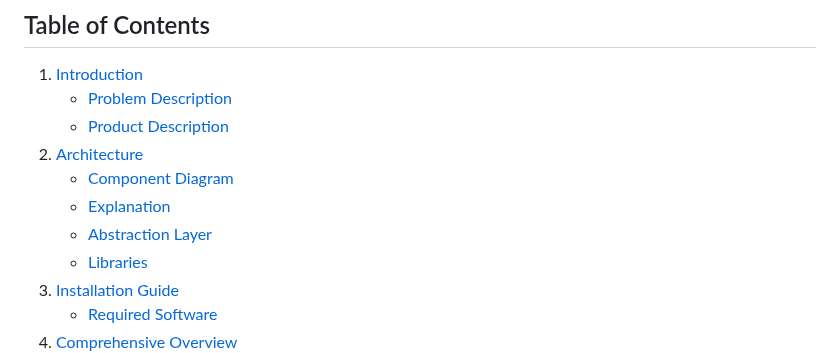
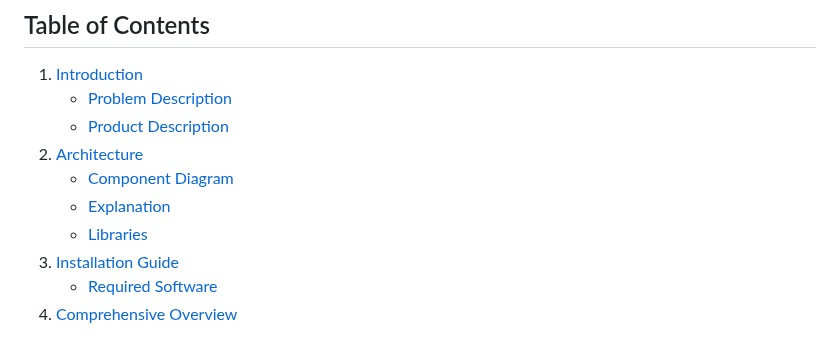
Before and after one commit to nmshd/rust-crypto, a Markdown page: Documentation/Doc.md, the part around the change. GitHub-like rendering.

Commit message:
Update Doc.md
Deleted section

```diff
--- a/Documentation/Doc.md
+++ b/Documentation/Doc.md
@@ -6,7 +6,6 @@
 2. [Architecture](#architecture)
     - [Component Diagram](#component-diagram)
     - [Explanation](#explanation)
-    - [Abstraction Layer](#abstraction-layer)
     - [Libraries](#libraries)
 3. [Installation Guide](#installation-guide)
     - [Required Software](#required-software)
```
